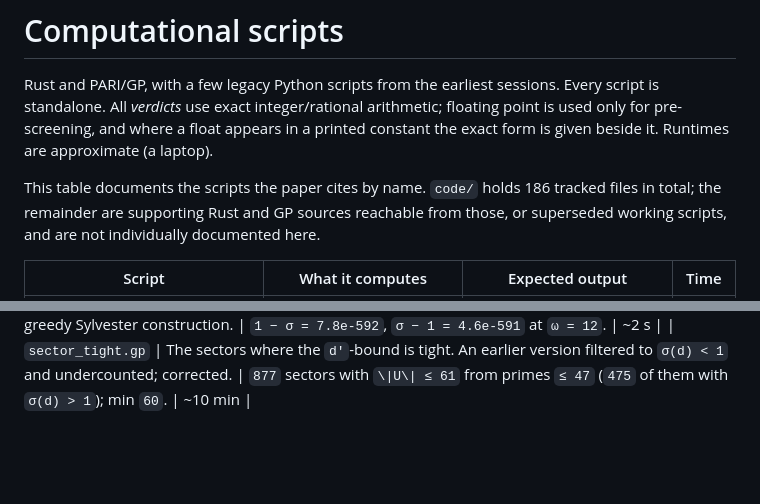
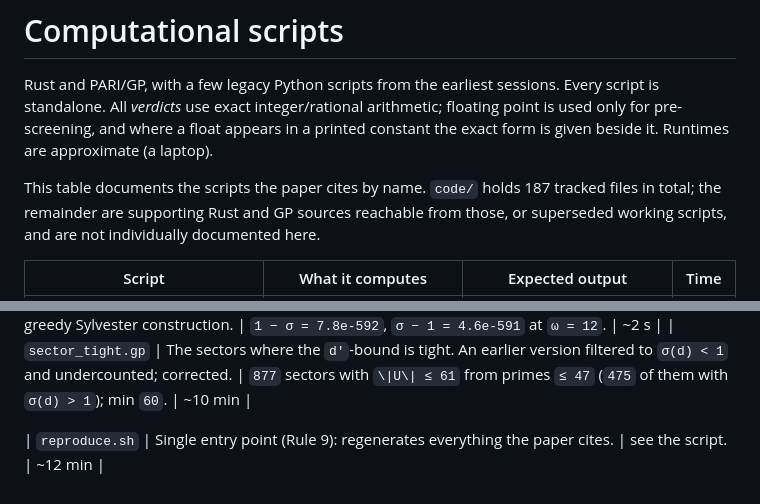
Before and after one commit to ElVec1o/erdos307, a Markdown page: code/README.md, 2 parts joined by grey strips. GitHub-like rendering; blank space fills up the shorter version.

Commit message:
Register code/reproduce.sh in the code file map; sync the tracked file count

```diff
--- a/code/README.md
+++ b/code/README.md
@@ -5,7 +5,7 @@ standalone. All *verdicts* use exact integer/rational arithmetic; floating point
 pre-screening, and where a float appears in a printed constant the exact form is given beside it.
 Runtimes are approximate (a laptop).
 
-This table documents the scripts the paper cites by name. `code/` holds 186 tracked files in total;
+This table documents the scripts the paper cites by name. `code/` holds 187 tracked files in total;
 the remainder are supporting Rust and GP sources reachable from those, or superseded working
 scripts, and are not individually documented here.
 
@@ -76,3 +76,5 @@ danger-window maxima `0.548`, `0.484` of the near-miss and Lyapunov sections.
 | `pairsector_countdp.rs` | Independent binned counting DP corroborating the above (`rustc -O`). | `1.8e7` at bin `3e-7`. | ~20 s |
 | `sigma_gap.gp` | How close `σ(a)` comes to `1`, both sides, by the greedy Sylvester construction. | `1 − σ = 7.8e-592`, `σ − 1 = 4.6e-591` at `ω = 12`. | ~2 s |
 | `sector_tight.gp` | The sectors where the `d'`-bound is tight. An earlier version filtered to `σ(d) < 1` and undercounted; corrected. | `877` sectors with `\|U\| ≤ 61` from primes `≤ 47` (`475` of them with `σ(d) > 1`); min `60`. | ~10 min |
+
+| `reproduce.sh` | Single entry point (Rule 9): regenerates everything the paper cites. | see the script. | ~12 min |
```
